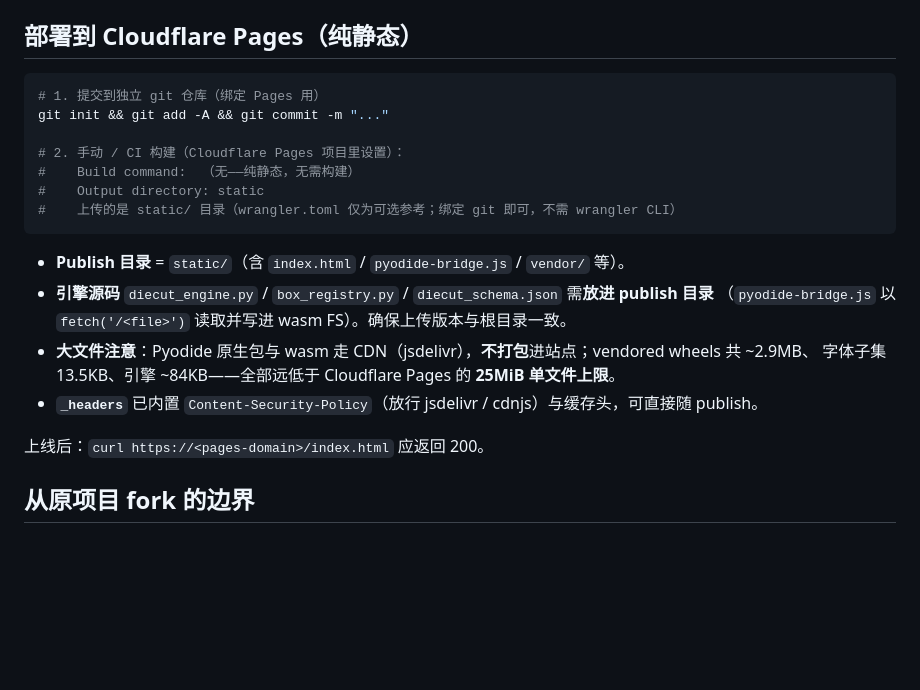
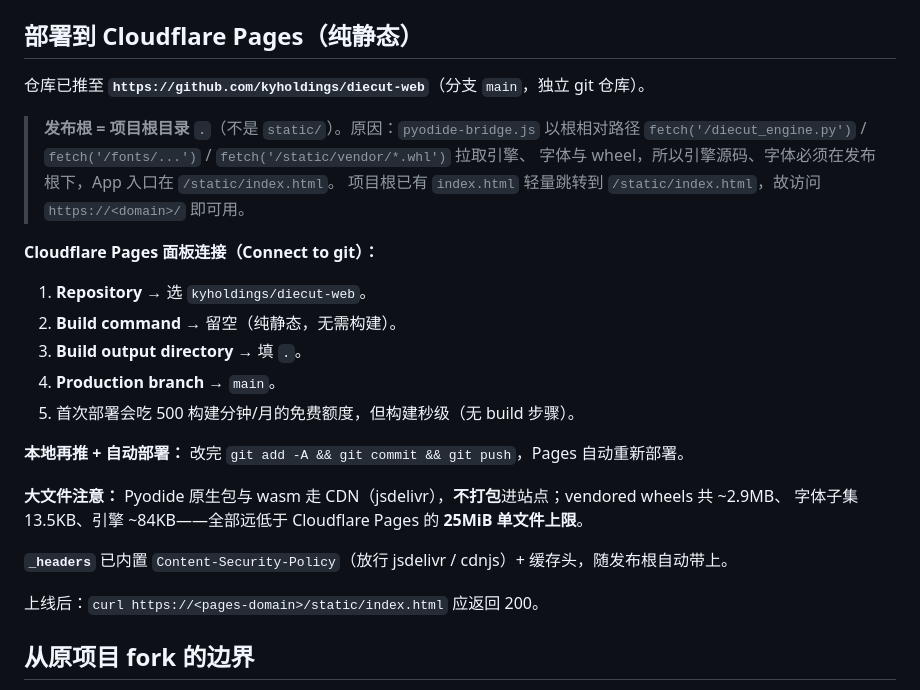
Before and after one commit to kyholdings/diecut-web, a Markdown page: README.md, the part around the change. Drawn GitHub-style; blank space fills up the shorter version.

Commit message:
docs: README 部署章节改为实际发布根=项目根(. + /static/index.html)，录 Cloudflare Pages 连接步骤
Co-Authored-By: Claude Code <noreply@anthropic.com>

````diff
--- a/README.md
+++ b/README.md
@@ -132,24 +132,28 @@ BOX_REGISTRY = {
 
 ## 部署到 Cloudflare Pages（纯静态）
 
-```bash
-# 1. 提交到独立 git 仓库（绑定 Pages 用）
-git init && git add -A && git commit -m "..."
+仓库已推至 **`https://github.com/kyholdings/diecut-web`**（分支 `main`，独立 git 仓库）。
 
-# 2. 手动 / CI 构建（Cloudflare Pages 项目里设置）：
-#    Build command:  （无——纯静态，无需构建）
-#    Output directory: static
-#    上传的是 static/ 目录（wrangler.toml 仅为可选参考；绑定 git 即可，不需 wrangler CLI）
-```
+> **发布根 = 项目根目录 `.`**（不是 `static/`）。原因：`pyodide-bridge.js` 以根相对路径
+> `fetch('/diecut_engine.py')` / `fetch('/fonts/...')` / `fetch('/static/vendor/*.whl')` 拉取引擎、
+> 字体与 wheel，所以引擎源码、字体必须在发布根下，App 入口在 `/static/index.html`。
+> 项目根已有 `index.html` 轻量跳转到 `/static/index.html`，故访问 `https://<domain>/` 即可用。
 
-- **Publish 目录** = `static/`（含 `index.html` / `pyodide-bridge.js` / `vendor/` 等）。
-- **引擎源码** `diecut_engine.py` / `box_registry.py` / `diecut_schema.json` 需**放进 publish 目录**
-  （`pyodide-bridge.js` 以 `fetch('/<file>')` 读取并写进 wasm FS）。确保上传版本与根目录一致。
-- **大文件注意**：Pyodide 原生包与 wasm 走 CDN（jsdelivr），**不打包**进站点；vendored wheels 共 ~2.9MB、
-  字体子集 13.5KB、引擎 ~84KB——全部远低于 Cloudflare Pages 的 **25MiB 单文件上限**。
-- **`_headers`** 已内置 `Content-Security-Policy`（放行 jsdelivr / cdnjs）与缓存头，可直接随 publish。
+**Cloudflare Pages 面板连接（Connect to git）：**
+1. **Repository** → 选 `kyholdings/diecut-web`。
+2. **Build command** → 留空（纯静态，无需构建）。
+3. **Build output directory** → 填 `.`。
+4. **Production branch** → `main`。
+5. 首次部署会吃 500 构建分钟/月的免费额度，但构建秒级（无 build 步骤）。
 
-上线后：`curl https://<pages-domain>/index.html` 应返回 200。
+**本地再推 + 自动部署：** 改完 `git add -A && git commit && git push`，Pages 自动重新部署。
+
+**大文件注意：** Pyodide 原生包与 wasm 走 CDN（jsdelivr），**不打包**进站点；vendored wheels 共 ~2.9MB、
+字体子集 13.5KB、引擎 ~84KB——全部远低于 Cloudflare Pages 的 **25MiB 单文件上限**。
+
+**`_headers`** 已内置 `Content-Security-Policy`（放行 jsdelivr / cdnjs）+ 缓存头，随发布根自动带上。
+
+上线后：`curl https://<pages-domain>/static/index.html` 应返回 200。
 
 ## 从原项目 fork 的边界
 
````
